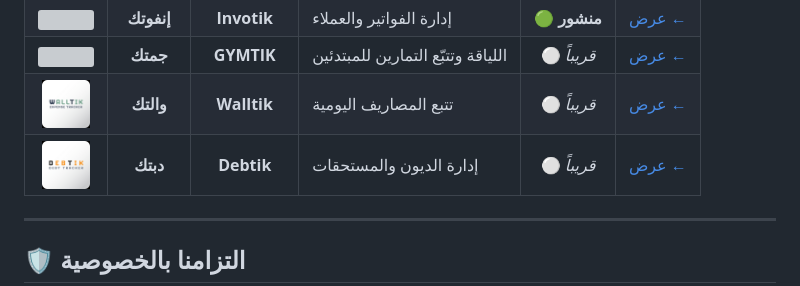
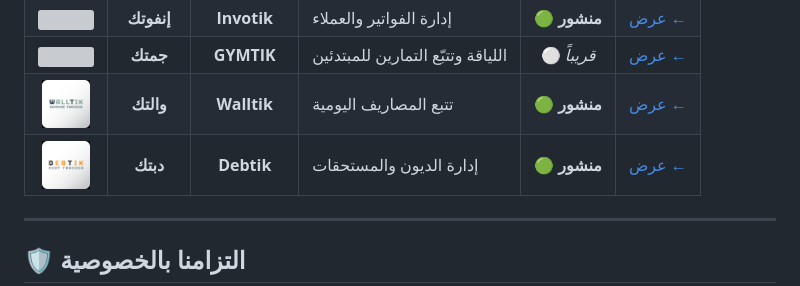
Before and after one commit to ovixtik/privacy-policy, a Markdown page: README.md, the part around the change. Rendered like a GitHub page; grey boxes are pictures that could not be loaded.

```diff
--- a/README.md
+++ b/README.md
@@ -60,7 +60,7 @@
       <td align="center"><b>والتك</b></td>
       <td align="center"><b>Walltik</b></td>
       <td>تتبع المصاريف اليومية</td>
-      <td align="center">⚪ <i>قريباً</i></td>
+      <td align="center">🟢 <b>منشور</b></td>
       <td align="center"><a href="./walltik/">عرض ←</a></td>
     </tr>
     <tr>
@@ -68,7 +68,7 @@
       <td align="center"><b>دبتك</b></td>
       <td align="center"><b>Debtik</b></td>
       <td>إدارة الديون والمستحقات</td>
-      <td align="center">⚪ <i>قريباً</i></td>
+      <td align="center">🟢 <b>منشور</b></td>
       <td align="center"><a href="./debtik/">عرض ←</a></td>
     </tr>
   </tbody>
```
